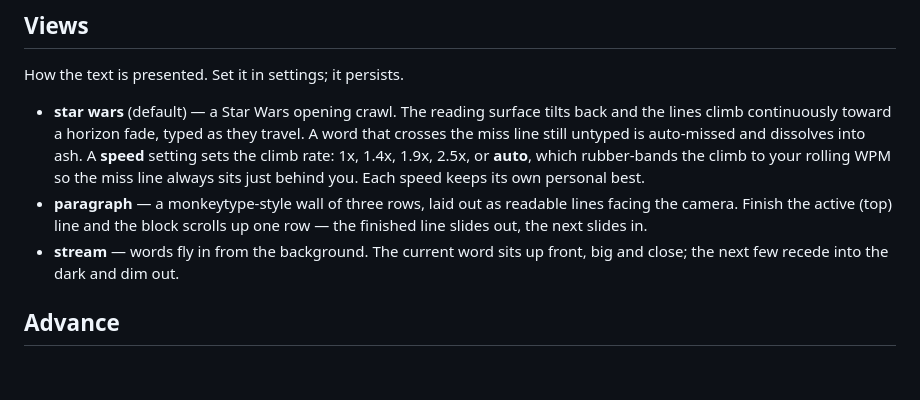
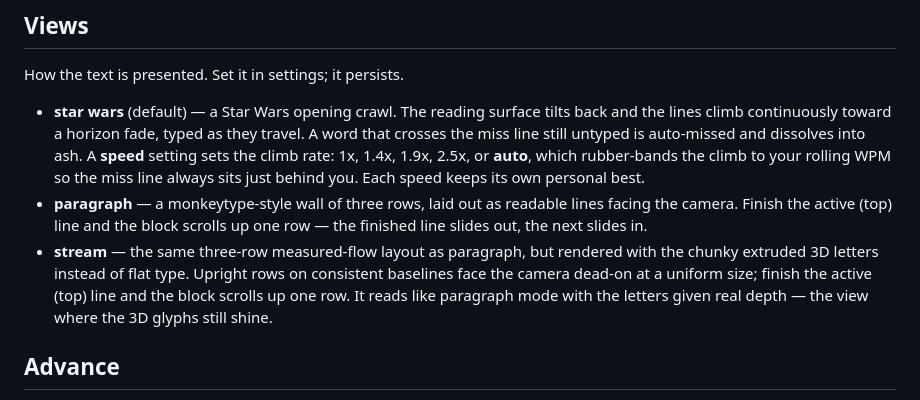
Before and after one commit to AitorGallardo/typefall, a Markdown page: README.md, the part around the change. GitHub-like rendering; blank space fills up the shorter version.

Commit message:
Update the stream view description for its flat 3D-row layout

```diff
--- a/README.md
+++ b/README.md
@@ -38,8 +38,11 @@ How the text is presented. Set it in settings; it persists.
 - **paragraph** — a monkeytype-style wall of three rows, laid out as readable
   lines facing the camera. Finish the active (top) line and the block scrolls up
   one row — the finished line slides out, the next slides in.
-- **stream** — words fly in from the background. The current word sits up front,
-  big and close; the next few recede into the dark and dim out.
+- **stream** — the same three-row measured-flow layout as paragraph, but rendered
+  with the chunky extruded 3D letters instead of flat type. Upright rows on
+  consistent baselines face the camera dead-on at a uniform size; finish the
+  active (top) line and the block scrolls up one row. It reads like paragraph mode
+  with the letters given real depth — the view where the 3D glyphs still shine.
 
 ## Advance
 
```
